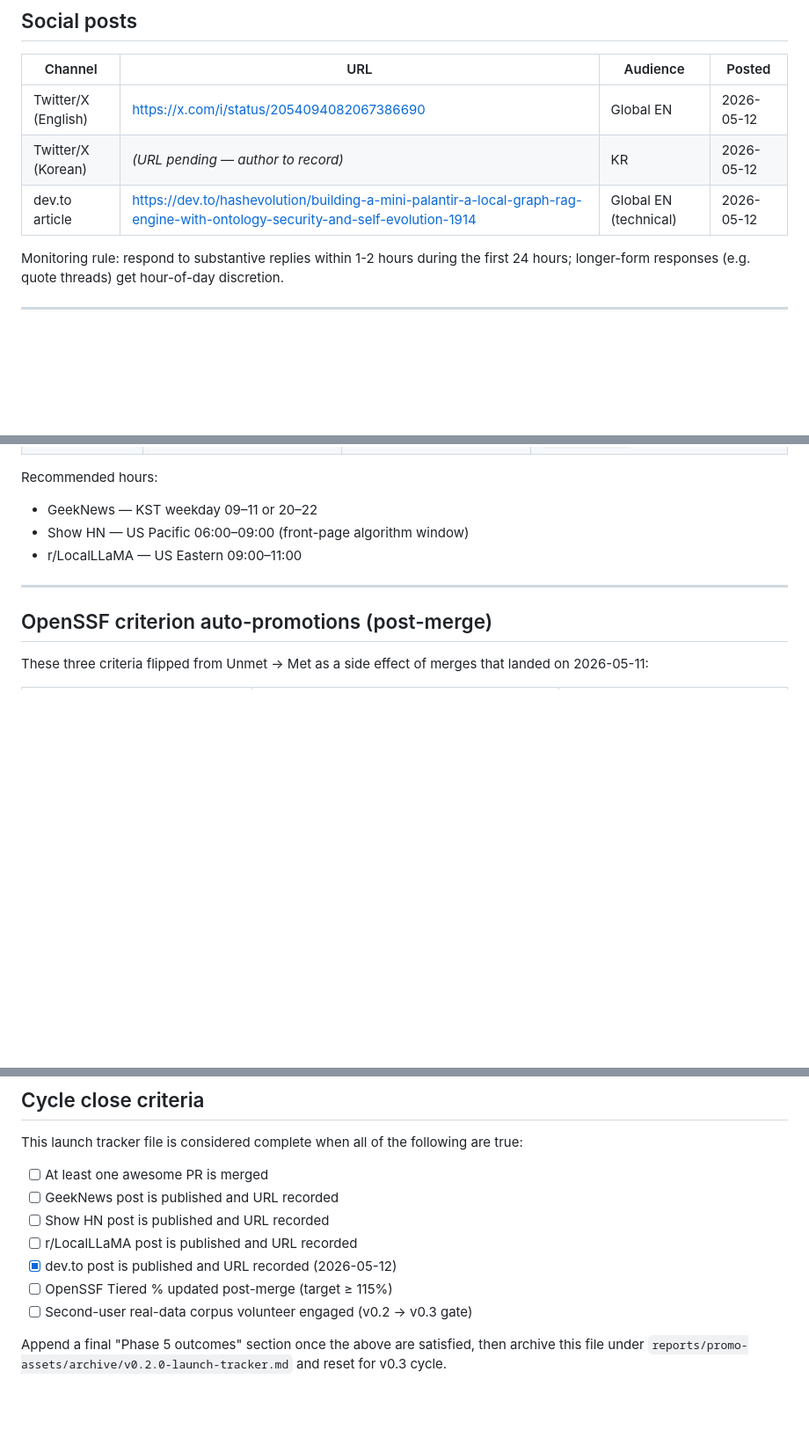
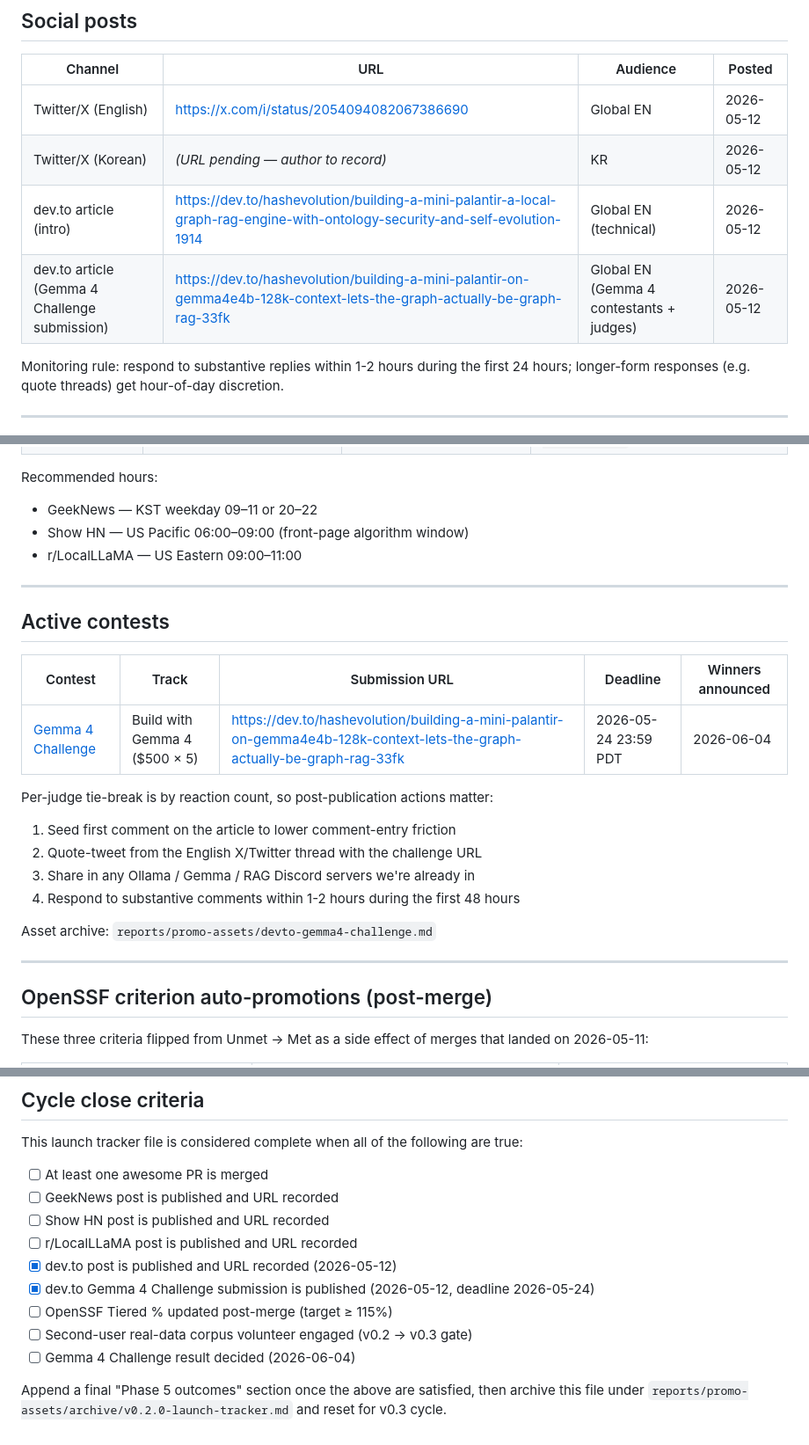
Before and after one commit to 222315AIS/James-RAG-Evol, a Markdown page: reports/promo-assets/launch-tracker.md, 3 parts joined by grey strips. Shown at 88% size. Rendered like a GitHub page; blank space fills up the shorter version.

```diff
--- a/reports/promo-assets/launch-tracker.md
+++ b/reports/promo-assets/launch-tracker.md
@@ -54,7 +55,8 @@ Three independent curators, three independent review pipelines. One acceptance i
 |---|---|---|---|
 | Twitter/X (English) | https://x.com/i/status/2054094082067386690 | Global EN | 2026-05-12 |
 | Twitter/X (Korean) | _(URL pending — author to record)_ | KR | 2026-05-12 |
-| dev.to article | https://dev.to/hashevolution/building-a-mini-palantir-a-local-graph-rag-engine-with-ontology-security-and-self-evolution-1914 | Global EN (technical) | 2026-05-12 |
+| dev.to article (intro) | https://dev.to/hashevolution/building-a-mini-palantir-a-local-graph-rag-engine-with-ontology-security-and-self-evolution-1914 | Global EN (technical) | 2026-05-12 |
+| dev.to article (Gemma 4 Challenge submission) | https://dev.to/hashevolution/building-a-mini-palantir-on-gemma4e4b-128k-context-lets-the-graph-actually-be-graph-rag-33fk | Global EN (Gemma 4 contestants + judges) | 2026-05-12 |
 
 Monitoring rule: respond to substantive replies within 1-2 hours during the first 24 hours; longer-form responses (e.g. quote threads) get hour-of-day discretion.
 
@@ -83,6 +85,23 @@ Recommended hours:
 - GeekNews — KST weekday 09–11 or 20–22
 - Show HN — US Pacific 06:00–09:00 (front-page algorithm window)
 - r/LocalLLaMA — US Eastern 09:00–11:00
+
+---
+
+## Active contests
+
+| Contest | Track | Submission URL | Deadline | Winners announced |
+|---|---|---|---|---|
+| [Gemma 4 Challenge](https://dev.to/challenges/google-gemma-2026-05-06) | Build with Gemma 4 ($500 × 5) | https://dev.to/hashevolution/building-a-mini-palantir-on-gemma4e4b-128k-context-lets-the-graph-actually-be-graph-rag-33fk | 2026-05-24 23:59 PDT | 2026-06-04 |
+
+Per-judge tie-break is by reaction count, so post-publication actions matter:
+
+1. Seed first comment on the article to lower comment-entry friction
+2. Quote-tweet from the English X/Twitter thread with the challenge URL
+3. Share in any Ollama / Gemma / RAG Discord servers we're already in
+4. Respond to substantive comments within 1-2 hours during the first 48 hours
+
+Asset archive: `reports/promo-assets/devto-gemma4-challenge.md`
 
 ---
 
@@ -125,7 +144,9 @@ This launch tracker file is considered complete when all of the following are tr
 - [ ] Show HN post is published and URL recorded
 - [ ] r/LocalLLaMA post is published and URL recorded
 - [x] dev.to post is published and URL recorded (2026-05-12)
+- [x] dev.to Gemma 4 Challenge submission is published (2026-05-12, deadline 2026-05-24)
 - [ ] OpenSSF Tiered % updated post-merge (target ≥ 115%)
 - [ ] Second-user real-data corpus volunteer engaged (v0.2 → v0.3 gate)
+- [ ] Gemma 4 Challenge result decided (2026-06-04)
 
 Append a final "Phase 5 outcomes" section once the above are satisfied, then archive this file under `reports/promo-assets/archive/v0.2.0-launch-tracker.md` and reset for v0.3 cycle.
```
Also changed, not shown: other parts of reports/promo-assets/launch-tracker.md (+1 -0 lines), reports/promo-assets/devto-gemma4-challenge.md (added, +175 -0 lines).
